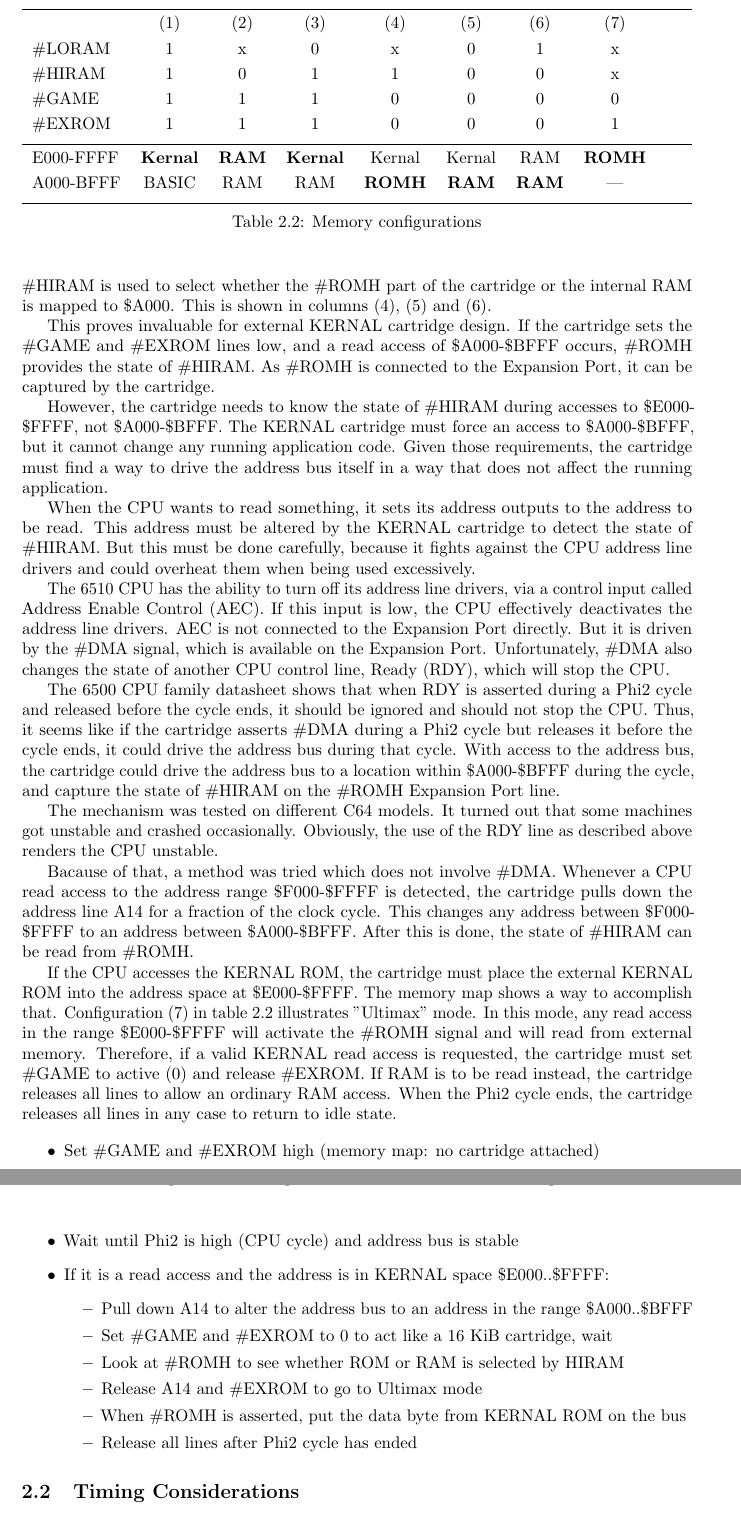
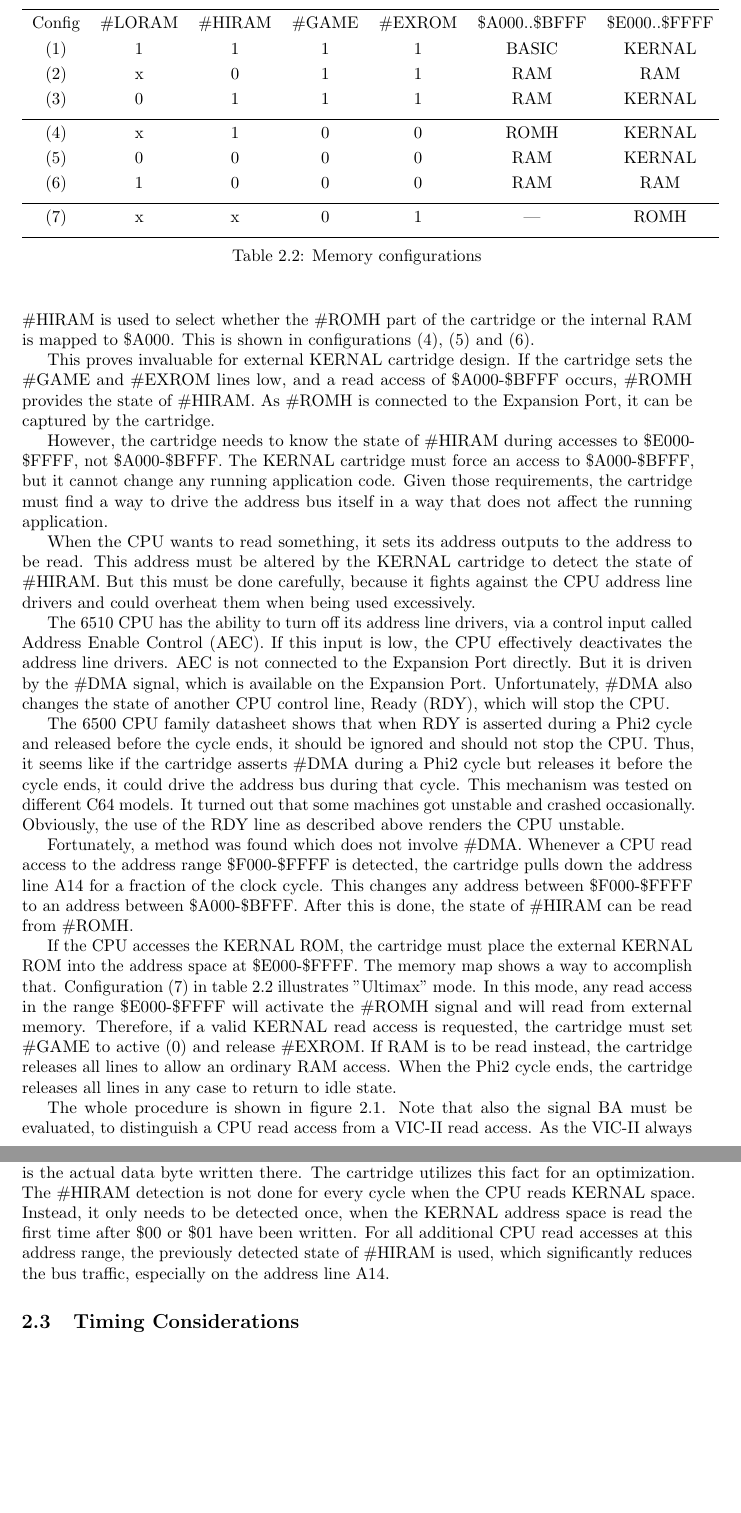
Before and after one commit to KimJorgensen/easyflash, a LaTeX book (Hardware/ef3-vhdl/doc/src/kernal-cartridge.tex): two parts of pages 6 and 7 of 9 before the commit and two parts of pages 6 and 7 of 10 after it, joined at a grey line, cut at the place of the change, the shorter picture padded with empty space. Compiled offline with pdfLaTeX.

Commit message:
KERNAL documentation updated

```diff
--- a/Hardware/ef3-vhdl/doc/src/kernal-cartridge.tex
+++ b/Hardware/ef3-vhdl/doc/src/kernal-cartridge.tex
@@ -203,20 +201,18 @@ In columns (1), (2) and (3) no cartridge is attached, i.e., \#GAME and \#EXROM a
 Only \#HIRAM controls whether there is RAM or KERNAL ROM visible to the CPU at \$E000 in these cases.
 
 \begin{table}
-    \centering
-    \begin{tabularx}{\textwidth}{lccccccc}
-
+    \begin{tabularx}{1.04\textwidth}{ccccccc}
         \toprule
-                & (1) & (2) & (3) & (4) & (5) & (6) & (7) \\[3pt]
-        \#LORAM & 1 & x & 0 & x & 0 & 1 & x \\[3pt]
-        \#HIRAM & 1 & 0 & 1 & 1 & 0 & 0 & x \\[3pt]
-        \#GAME  & 1 & 1 & 1 & 0 & 0 & 0 & 0 \\[3pt]
-        \#EXROM & 1 & 1 & 1 & 0 & 0 & 0 & 1 \\[3pt]
+        Config & \#LORAM & \#HIRAM & \#GAME & \#EXROM & \$A000..\$BFFF & \$E000..\$FFFF \\[3pt]
+        (1)    & 1       & 1       & 1      & 1       & BASIC          & KERNAL \\[3pt]
+        (2)    & x       & 0       & 1      & 1       & RAM            & RAM    \\[3pt]
+        (3)    & 0       & 1       & 1      & 1       & RAM            & KERNAL \\[3pt]
         \midrule
-        E000-FFFF & \textbf{Kernal} & \textbf{RAM} & \textbf{Kernal} &
-          Kernal         & Kernal        & RAM           & \textbf{ROMH} \\[3pt]
-        A000-BFFF & BASIC            & RAM           & RAM              &
-          \textbf{ROMH} & \textbf{RAM} & \textbf{RAM} & --- \\[3pt]
+        (4)    & x       & 1       & 0      & 0       & ROMH           & KERNAL \\[3pt]
+        (5)    & 0       & 0       & 0      & 0       & RAM            & KERNAL \\[3pt]
+        (6)    & 1       & 0       & 0      & 0       & RAM            & RAM    \\[3pt]
+        \midrule
+        (7)    & x       & x       & 0      & 1       & ---            & ROMH   \\[3pt]
         \bottomrule
     \end{tabularx}
     \caption{Memory configurations}
@@ -227,7 +223,7 @@ There is also a memory area controlled by \#HIRAM, which results in a
 control signal visible at the Expansion Port: When a 16 KiB
 cartridge is attached to the Expansion Port, \#HIRAM is used to
 select whether the \#ROMH part of the cartridge or the internal RAM
-is mapped to \$A000. This is shown in columns (4), (5) and (6).
+is mapped to \$A000. This is shown in configurations (4), (5) and (6).
 
 This proves invaluable for external KERNAL cartridge design. If the
 cartridge sets the \#GAME and \#EXROM lines low, and a read
@@ -259,16 +255,12 @@ the CPU.
 
 The 6500 CPU family datasheet shows that when RDY is asserted during a Phi2 cycle and released before the cycle ends,
 it should be ignored and should not stop the CPU.
-Thus, it seems like if the cartridge asserts \#DMA during a Phi2 cycle but releases it before the cycle ends,
-it could drive the address bus during that cycle.
-With access to the address bus, the cartridge could drive the address bus to a location within \$A000-\$BFFF
-during the cycle, and capture the state of \#HIRAM on the \#ROMH Expansion Port line.
-
-The mechanism was tested on different C64 models.
+Thus, it seems like if the cartridge asserts \#DMA during a Phi2 cycle but releases it before the cycle ends, it could drive the address bus during that cycle.
+This mechanism was tested on different C64 models.
 It turned out that some machines got unstable and crashed occasionally.
 Obviously, the use of the RDY line as described above renders the CPU unstable.
 
-Bacause of that, a method was tried which does not involve \#DMA.
+Fortunately, a method was found which does not involve \#DMA.
 Whenever a CPU read access to the address range \$F000-\$FFFF is detected,
 the cartridge pulls down the address line A14 for a fraction of the clock cycle.
 This changes any address between \$F000-\$FFFF to an address between \$A000-\$BFFF.
@@ -282,3 +274,4 @@ Therefore, if a valid KERNAL read access is requested, the cartridge must set \#
 If RAM is to be read instead, the cartridge releases all lines to allow an ordinary RAM access.
 When the Phi2 cycle ends, the cartridge releases all lines in any case to return to idle state.
 
+The whole procedure is shown in figure \ref {fig:working-principle}. Note that also the signal BA must be evaluated, to distinguish a CPU read access from a VIC-II read access. As the VIC-II always reads from RAM but never from KERNAL, the mechanism must ignore read accesses by the VIC-II.
@@ -292,17 +287,10 @@ When the Phi2 cycle ends, the cartridge releases all lines in any case to return
 
-\begin{itemize}
-\item Set \#GAME and \#EXROM high (memory map: no cartridge attached)
-\item Wait until Phi2 is high (CPU cycle) and address bus is stable
-\item If it is a read access and the address is in KERNAL space \$E000..\$FFFF:
-    \begin{itemize}
-    \item Pull down A14 to alter the address bus to an address in the range \$A000..\$BFFF
-    \item Set \#GAME and \#EXROM to 0 to act like a 16 KiB cartridge, wait
-    \item Look at \#ROMH to see whether ROM or RAM is selected by HIRAM
-    \item Release A14 and \#EXROM to go to Ultimax mode
-    \item When \#ROMH is asserted, put the data byte from KERNAL ROM on the bus
-    \item Release all lines after Phi2 cycle has ended
-    \end{itemize}
-\end{itemize}
+\label{sec:optimization}As mentioned already, write accesses to the CPU I/O register \$01 and the data direction register \$00 can be detected on the address bus and the R\#W line.
+The only thing missing is the actual data byte written there.
+The cartridge utilizes this fact for an optimization.
+The \#HIRAM detection is not done for every cycle when the CPU reads KERNAL space.
+Instead, it only needs to be detected once, when the KERNAL address space is read the first time after \$00 or \$01 have been written.
+For all additional CPU read accesses at this address range, the previously detected state of \#HIRAM is used, which significantly reduces the bus traffic, especially on the address line A14.
 
 \section{Timing Considerations}
 
```
Also changed, not shown: Hardware/ef3-vhdl/doc/src/ef3-1-1.jpg (added), Hardware/ef3-vhdl/doc/src/ef3-1-3.jpg (added), Hardware/ef3-vhdl/doc/src/working-principle.svg, Hardware/ef3-vhdl/doc/src/kernal-cartridge.tex (95 more changed lines), 1 other file.
